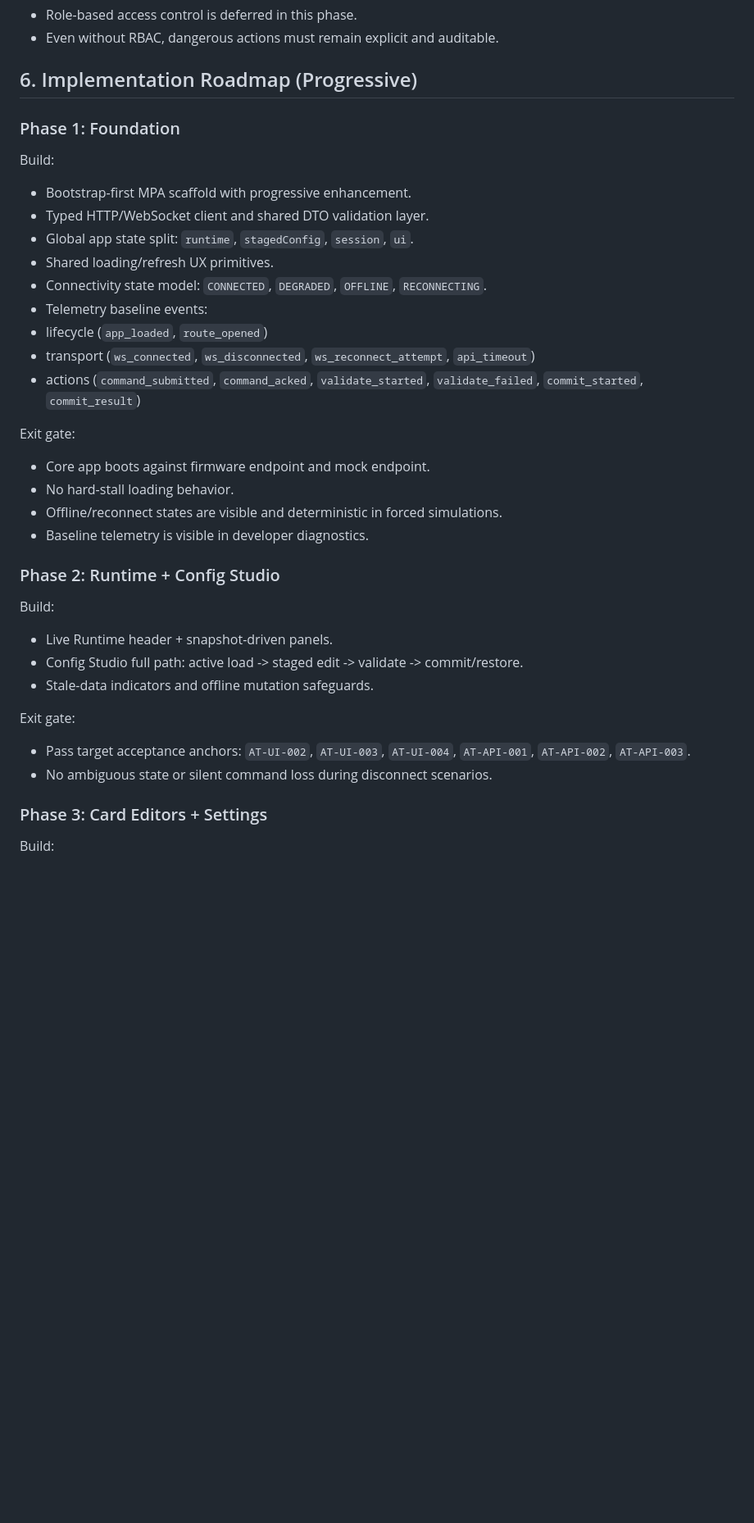
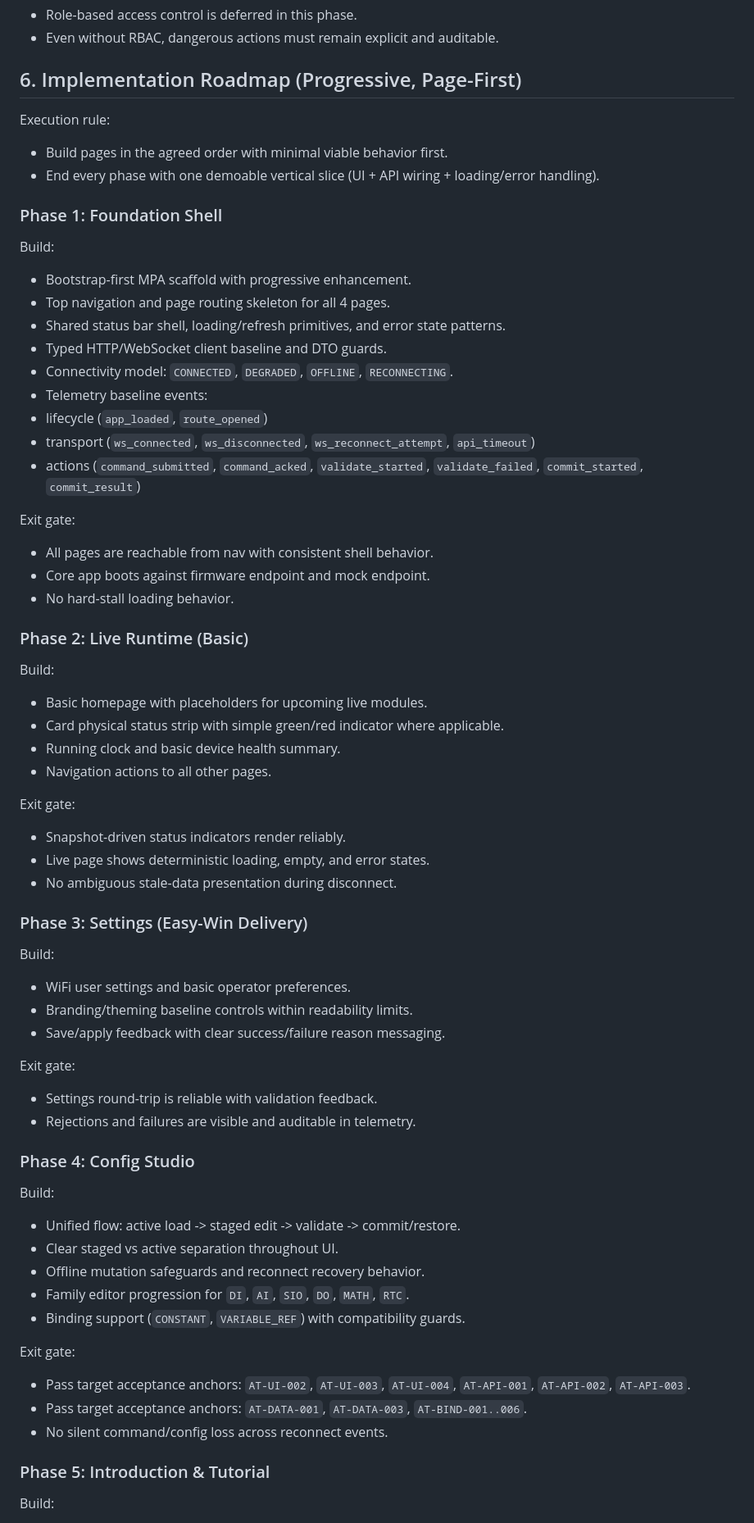
Before and after one commit to tamim-factorynext/Advanced-Timer-V3, a Markdown page: docs/portal-v3-plan.md, the part around one of its changes. Shown at 82% size. Drawn GitHub-style; blank space fills up the shorter version.

Commit message:
refactor: restructure portal planning document and clean up legacy code

```diff
--- a/docs/portal-v3-plan.md
+++ b/docs/portal-v3-plan.md
@@ -112,38 +112,68 @@ Current baseline is 4 pages:
 - Role-based access control is deferred in this phase.
 - Even without RBAC, dangerous actions must remain explicit and auditable.
 
-## 6. Implementation Roadmap (Progressive)
+## 6. Implementation Roadmap (Progressive, Page-First)
 
-### Phase 1: Foundation
+Execution rule:
+- Build pages in the agreed order with minimal viable behavior first.
+- End every phase with one demoable vertical slice (UI + API wiring + loading/error handling).
+
+### Phase 1: Foundation Shell
 
 Build:
 - Bootstrap-first MPA scaffold with progressive enhancement.
-- Typed HTTP/WebSocket client and shared DTO validation layer.
-- Global app state split: `runtime`, `stagedConfig`, `session`, `ui`.
-- Shared loading/refresh UX primitives.
-- Connectivity state model: `CONNECTED`, `DEGRADED`, `OFFLINE`, `RECONNECTING`.
+- Top navigation and page routing skeleton for all 4 pages.
+- Shared status bar shell, loading/refresh primitives, and error state patterns.
+- Typed HTTP/WebSocket client baseline and DTO guards.
+- Connectivity model: `CONNECTED`, `DEGRADED`, `OFFLINE`, `RECONNECTING`.
 - Telemetry baseline events:
 - lifecycle (`app_loaded`, `route_opened`)
 - transport (`ws_connected`, `ws_disconnected`, `ws_reconnect_attempt`, `api_timeout`)
 - actions (`command_submitted`, `command_acked`, `validate_started`, `validate_failed`, `commit_started`, `commit_result`)
 
 Exit gate:
+- All pages are reachable from nav with consistent shell behavior.
 - Core app boots against firmware endpoint and mock endpoint.
 - No hard-stall loading behavior.
-- Offline/reconnect states are visible and deterministic in forced simulations.
-- Baseline telemetry is visible in developer diagnostics.
 
-### Phase 2: Runtime + Config Studio
+### Phase 2: Live Runtime (Basic)
 
 Build:
-- Live Runtime header + snapshot-driven panels.
-- Config Studio full path: active load -> staged edit -> validate -> commit/restore.
-- Stale-data indicators and offline mutation safeguards.
+- Basic homepage with placeholders for upcoming live modules.
+- Card physical status strip with simple green/red indicator where applicable.
+- Running clock and basic device health summary.
+- Navigation actions to all other pages.
+
+Exit gate:
+- Snapshot-driven status indicators render reliably.
+- Live page shows deterministic loading, empty, and error states.
+- No ambiguous stale-data presentation during disconnect.
+
+### Phase 3: Settings (Easy-Win Delivery)
+
+Build:
+- WiFi user settings and basic operator preferences.
+- Branding/theming baseline controls within readability limits.
+- Save/apply feedback with clear success/failure reason messaging.
+
+Exit gate:
+- Settings round-trip is reliable with validation feedback.
+- Rejections and failures are visible and auditable in telemetry.
+
+### Phase 4: Config Studio
+
+Build:
+- Unified flow: active load -> staged edit -> validate -> commit/restore.
+- Clear staged vs active separation throughout UI.
+- Offline mutation safeguards and reconnect recovery behavior.
+- Family editor progression for `DI`, `AI`, `SIO`, `DO`, `MATH`, `RTC`.
+- Binding support (`CONSTANT`, `VARIABLE_REF`) with compatibility guards.
 
 Exit gate:
 - Pass target acceptance anchors: `AT-UI-002`, `AT-UI-003`, `AT-UI-004`, `AT-API-001`, `AT-API-002`, `AT-API-003`.
-- No ambiguous state or silent command loss during disconnect scenarios.
+- Pass target acceptance anchors: `AT-DATA-001`, `AT-DATA-003`, `AT-BIND-001..006`.
+- No silent command/config loss across reconnect events.
 
-### Phase 3: Card Editors + Settings
+### Phase 5: Introduction & Tutorial
 
 Build:
```
Also changed, not shown: other parts of docs/portal-v3-plan.md (+45 -16 lines), docs/worklog.md (+90 -0 lines).
